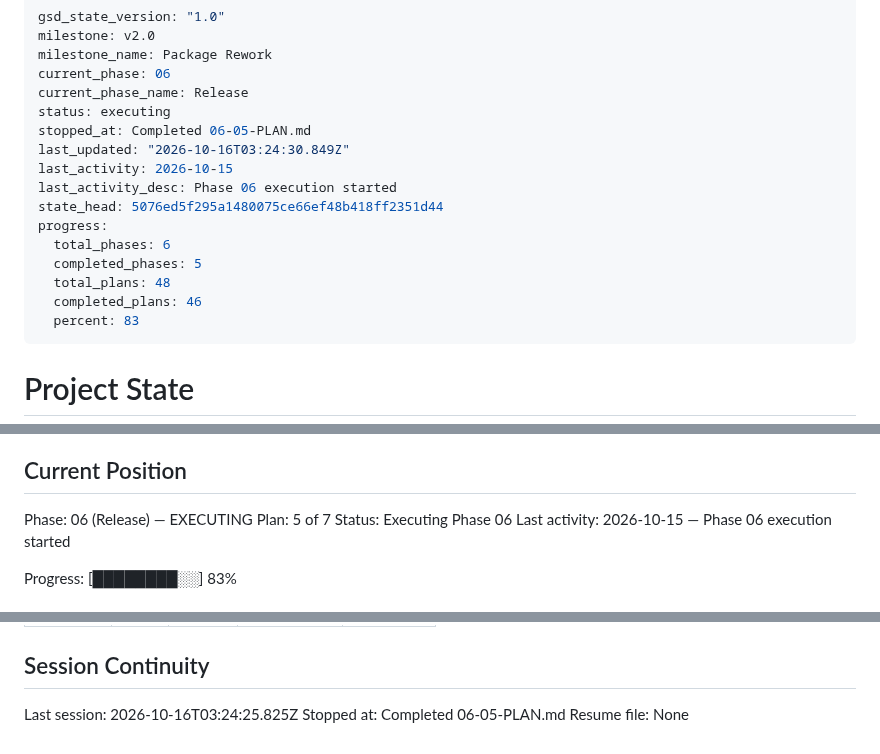
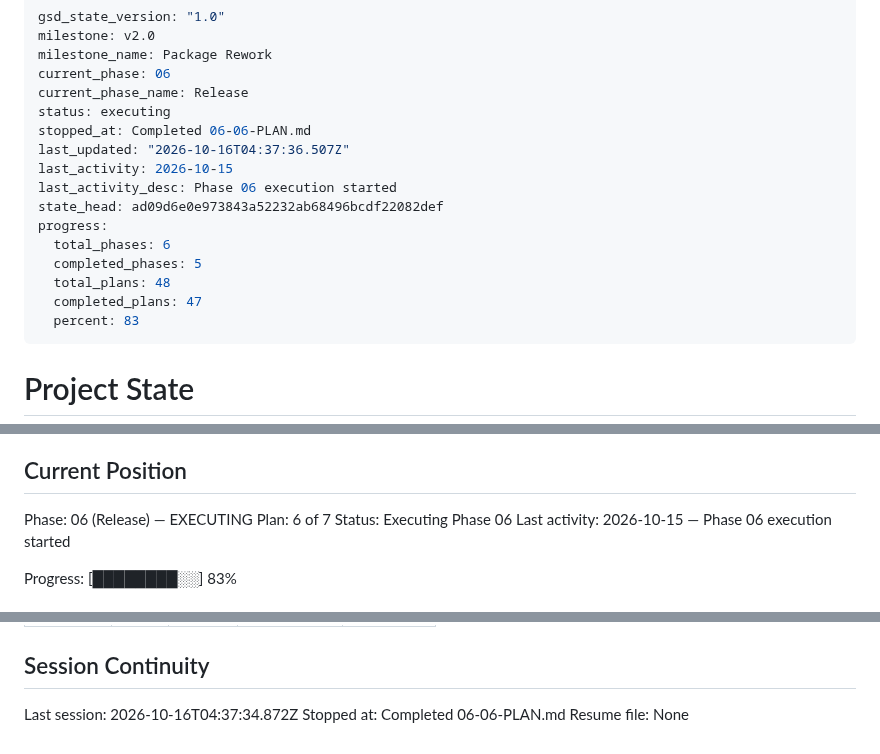
Before and after one commit to woodkill/woody_lints, a Markdown page: .planning/STATE.md, 3 parts joined by grey strips. Drawn GitHub-style.

Commit message:
docs(06-06): main 병합 · pull_request · workflow_dispatch plan 완료 — SUMMARY, STATE, ROADMAP 진행
- push gate rc 0 뒤 git push origin gsd/v2.0-package-rework (704bf56..ad09d6e), 브랜치 실행 38845719589 success
- PR #1 (main ← gsd/v2.0-package-rework), pull_request 실행 38845784725 success · 평소 모드 · 10/10
- 소유자 응답 merge (2026-10-16T04:25:06Z) 뒤 gh pr merge 1 --merge — merge commit 5ee5a12, 부모 90a2736 · ad09d6e
- v2.0.0 과 작업 브랜치가 origin/main 의 조상, 원격 head 둘 · tag 4줄 그대로
- main push 실행 38850611790 · workflow_dispatch 실행 38850984674 success, 둘 다 평소 모드 · 10/10
- 이 커밋은 push 하지 않는다

Co-Authored-By: Claude Opus 5.5 <noreply@anthropic.com>

```diff
--- a/.planning/STATE.md
+++ b/.planning/STATE.md
@@ -5,16 +5,16 @@ milestone_name: Package Rework
 current_phase: 06
 current_phase_name: Release
 status: executing
-stopped_at: Completed 06-05-PLAN.md
-last_updated: "2026-10-16T03:24:30.849Z"
+stopped_at: Completed 06-06-PLAN.md
+last_updated: "2026-10-16T04:37:36.507Z"
 last_activity: 2026-10-15
 last_activity_desc: Phase 06 execution started
-state_head: 5076ed5f295a1480075ce66ef48b418ff2351d44
+state_head: ad09d6e0e973843a52232ab68496bcdf22082def
 progress:
   total_phases: 6
   completed_phases: 5
   total_plans: 48
-  completed_plans: 46
+  completed_plans: 47
   percent: 83
 ---
 
@@ -30,7 +30,7 @@ See: .planning/PROJECT.md (updated 2026-10-15)
 ## Current Position
 
 Phase: 06 (Release) — EXECUTING
-Plan: 5 of 7
+Plan: 6 of 7
 Status: Executing Phase 06
 Last activity: 2026-10-15 — Phase 06 execution started
 
@@ -311,6 +314,6 @@ Items acknowledged and deferred at milestone close, most recent first:
 
 ## Session Continuity
 
-Last session: 2026-10-16T03:24:25.825Z
-Stopped at: Completed 06-05-PLAN.md
+Last session: 2026-10-16T04:37:34.872Z
+Stopped at: Completed 06-06-PLAN.md
 Resume file: None
```
Also changed, not shown: other parts of .planning/STATE.md (+3 -0 lines), .planning/ROADMAP.md (+3 -3 lines), 1 other file.
